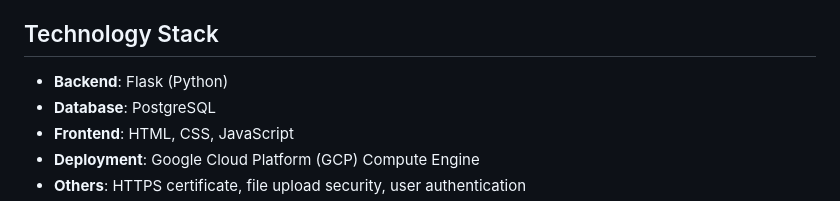
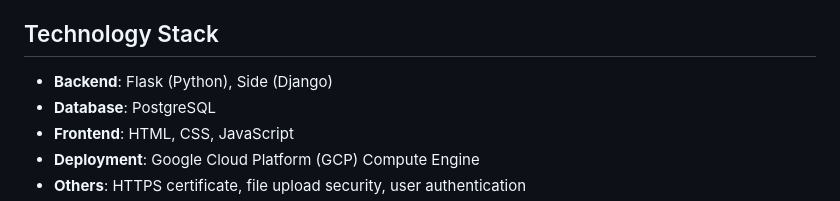
Before and after one commit to sueun-dev/umd-kusa-official-website, a Markdown page: README.md, the part around the change. Drawn GitHub-style.

Commit message:
Update README.md
add side work

```diff
--- a/README.md
+++ b/README.md
@@ -19,7 +19,7 @@ This repository contains the source code for the official website of the Korean
 
 ## Technology Stack
 
-- **Backend**: Flask (Python)
+- **Backend**: Flask (Python), Side (Django)
 - **Database**: PostgreSQL
 - **Frontend**: HTML, CSS, JavaScript
 - **Deployment**: Google Cloud Platform (GCP) Compute Engine
```
